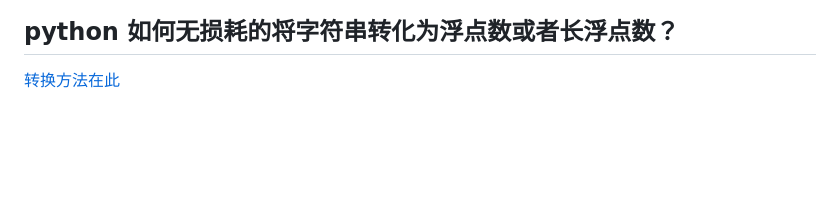
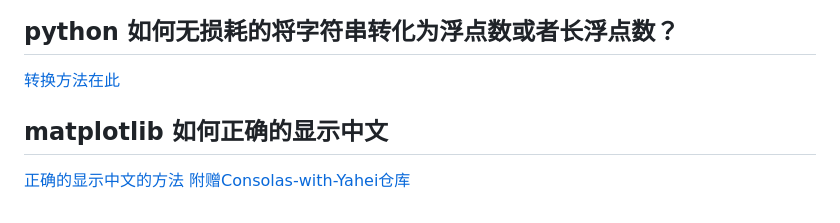
Before and after one commit to pointm/long-may-the-sun-shine, a Markdown page: README.md, the part around the change. Drawn GitHub-style; blank space fills up the shorter version.

Commit message:
matplotlib 如何正确的显示中文

````diff
--- a/README.md
+++ b/README.md
@@ -83,3 +83,7 @@ pip install <你的准备提交的东西> -i https://pypi.tuna.tsinghua.edu.cn/s
 ```
 ## python 如何无损耗的将字符串转化为浮点数或者长浮点数？
 [转换方法在此](https://www.delftstack.com/zh/howto/python/how-to-convert-string-to-float-or-int/#%E5%9C%A8-python-%E4%B8%AD%E9%80%9A%E8%BF%87-astliteral_eval-%E5%B0%86%E5%AD%97%E7%AC%A6%E4%B8%B2%E8%BD%AC%E6%8D%A2%E4%B8%BA-float-%E6%88%96-int)
+
+## matplotlib 如何正确的显示中文
+[正确的显示中文的方法](https://zhuanlan.zhihu.com/p/345605782)
+[附赠Consolas-with-Yahei仓库](https://github.com/crvdgc/Consolas-with-Yahei/tree/master)
````
